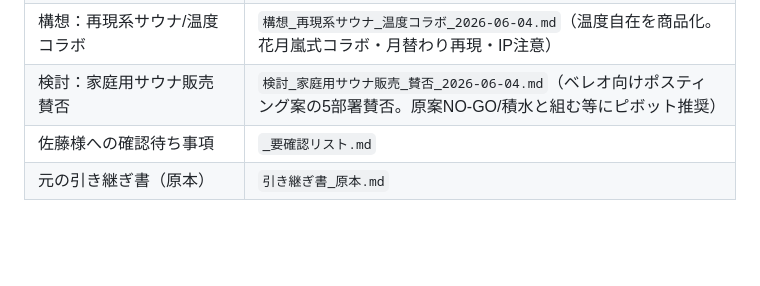
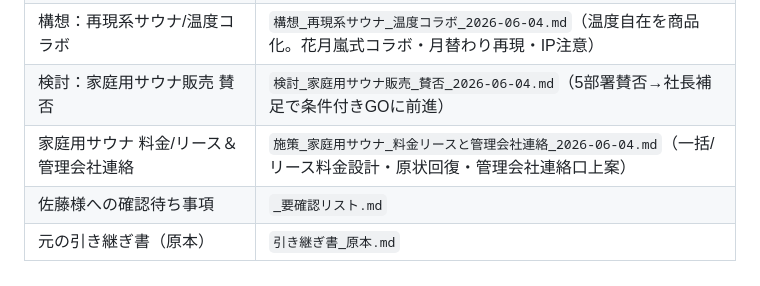
Before and after one commit to hiroaki-hab/test-repo-my-first-codex-smart-support-dev, a Markdown page: サウナ/CLAUDE.md, the part around the change. Drawn GitHub-style; blank space fills up the shorter version.

```diff
--- a/サウナ/CLAUDE.md
+++ b/サウナ/CLAUDE.md
@@ -128,6 +128,7 @@
 | 公式LINE開設キット | `施策_公式LINE開設キット_2026-06-04.md`（開設手順・あいさつ/リッチメニュー/クーポン/配信・退店導線統合） |
 | SNSバズ型投稿案 | `SNS_バズ型投稿案_2026-06-04.md`（サウナ系の勝ち構成を真似た動画5案＋保存系カルーセル4案） |
 | 構想：再現系サウナ/温度コラボ | `構想_再現系サウナ_温度コラボ_2026-06-04.md`（温度自在を商品化。花月嵐式コラボ・月替わり再現・IP注意） |
-| 検討：家庭用サウナ販売 賛否 | `検討_家庭用サウナ販売_賛否_2026-06-04.md`（ベレオ向けポスティング案の5部署賛否。原案NO-GO/積水と組む等にピボット推奨） |
+| 検討：家庭用サウナ販売 賛否 | `検討_家庭用サウナ販売_賛否_2026-06-04.md`（5部署賛否→社長補足で条件付きGOに前進） |
+| 家庭用サウナ 料金/リース＆管理会社連絡 | `施策_家庭用サウナ_料金リースと管理会社連絡_2026-06-04.md`（一括/リース料金設計・原状回復・管理会社連絡口上案） |
 | 佐藤様への確認待ち事項 | `_要確認リスト.md` |
 | 元の引き継ぎ書（原本） | `引き継ぎ書_原本.md` |
```
Also changed, not shown: サウナ/施策_家庭用サウナ_料金リースと管理会社連絡_2026-06-04.md (added, +82 -0 lines), サウナ/検討_家庭用サウナ販売_賛否_2026-06-04.md (+1 -1 lines).
